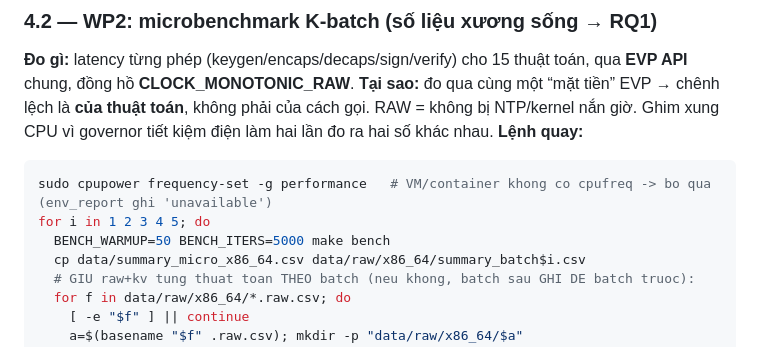
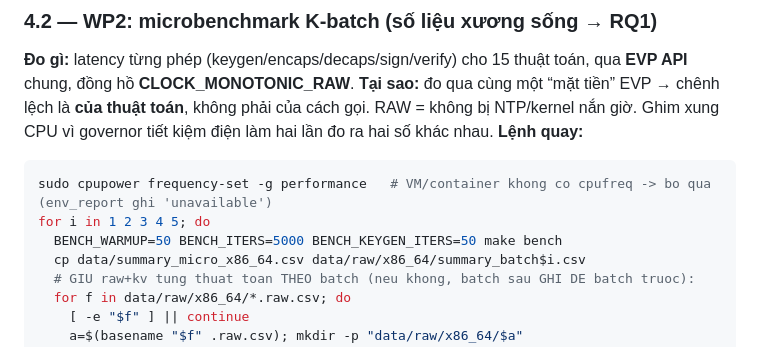
Before and after one commit to Chung-Tra/NT219.Q21.ANTT-Cryptanalysis_on_Lattice_based_algorithms, a Markdown page: docs/HUONG_DAN_QUAY_DEMO.md, the part around the change. Rendered like a GitHub page.

````diff
--- a/docs/HUONG_DAN_QUAY_DEMO.md
+++ b/docs/HUONG_DAN_QUAY_DEMO.md
@@ -165,7 +165,7 @@ governor tiết kiệm điện làm hai lần đo ra hai số khác nhau.
 ```sh
 sudo cpupower frequency-set -g performance   # VM/container khong co cpufreq -> bo qua (env_report ghi 'unavailable')
 for i in 1 2 3 4 5; do
-  BENCH_WARMUP=50 BENCH_ITERS=5000 make bench
+  BENCH_WARMUP=50 BENCH_ITERS=5000 BENCH_KEYGEN_ITERS=50 make bench
   cp data/summary_micro_x86_64.csv data/raw/x86_64/summary_batch$i.csv
   # GIU raw+kv tung thuat toan THEO batch (neu khong, batch sau GHI DE batch truoc):
   for f in data/raw/x86_64/*.raw.csv; do
````
